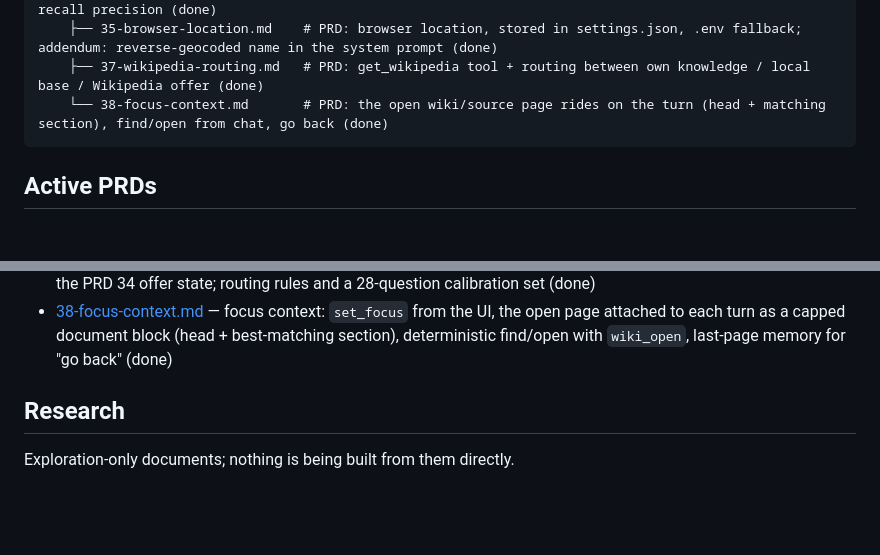
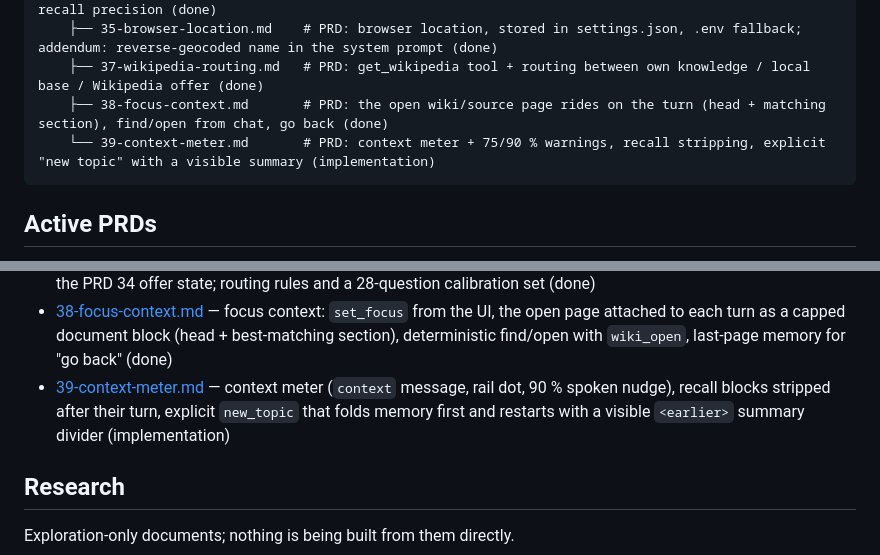
Before and after one commit to mihalyfodor/private-voicebot, a Markdown page: docs/index.md, 2 parts joined by grey strips. Rendered like a GitHub page; blank space fills up the shorter version.

Commit message:
PRD: context meter and new topic

````diff
--- a/docs/index.md
+++ b/docs/index.md
@@ -186,7 +186,8 @@ voicebot/
     ├── 34-grounded-answers.md    # PRD: look it up first, short cited answer + "dig deeper" offer, recall precision (done)
     ├── 35-browser-location.md    # PRD: browser location, stored in settings.json, .env fallback; addendum: reverse-geocoded name in the system prompt (done)
     ├── 37-wikipedia-routing.md   # PRD: get_wikipedia tool + routing between own knowledge / local base / Wikipedia offer (done)
-    └── 38-focus-context.md       # PRD: the open wiki/source page rides on the turn (head + matching section), find/open from chat, go back (done)
+    ├── 38-focus-context.md       # PRD: the open wiki/source page rides on the turn (head + matching section), find/open from chat, go back (done)
+    └── 39-context-meter.md       # PRD: context meter + 75/90 % warnings, recall stripping, explicit "new topic" with a visible summary (implementation)
 ```
 
 ## Active PRDs
@@ -225,6 +226,7 @@ voicebot/
 - [35-browser-location.md](35-browser-location.md) — the page offers its position once per connect (`set_location`), the weather tool reads settings.json → `.env` → default, Settings shows the resolved location; addendum 2026-08-30: one Nominatim reverse geocode per new position, `The user is in <name>` in the system prompt (done)
 - [37-wikipedia-routing.md](37-wikipedia-routing.md) — Wikipedia search/summary tool with fixed hosts and an offer-then-fetch flow reusing the PRD 34 offer state; routing rules and a 28-question calibration set (done)
 - [38-focus-context.md](38-focus-context.md) — focus context: `set_focus` from the UI, the open page attached to each turn as a capped document block (head + best-matching section), deterministic find/open with `wiki_open`, last-page memory for "go back" (done)
+- [39-context-meter.md](39-context-meter.md) — context meter (`context` message, rail dot, 90 % spoken nudge), recall blocks stripped after their turn, explicit `new_topic` that folds memory first and restarts with a visible `<earlier>` summary divider (implementation)
 
 ## Research
 
````
Also changed, not shown: docs/39-context-meter.md (added, +62 -0 lines).
